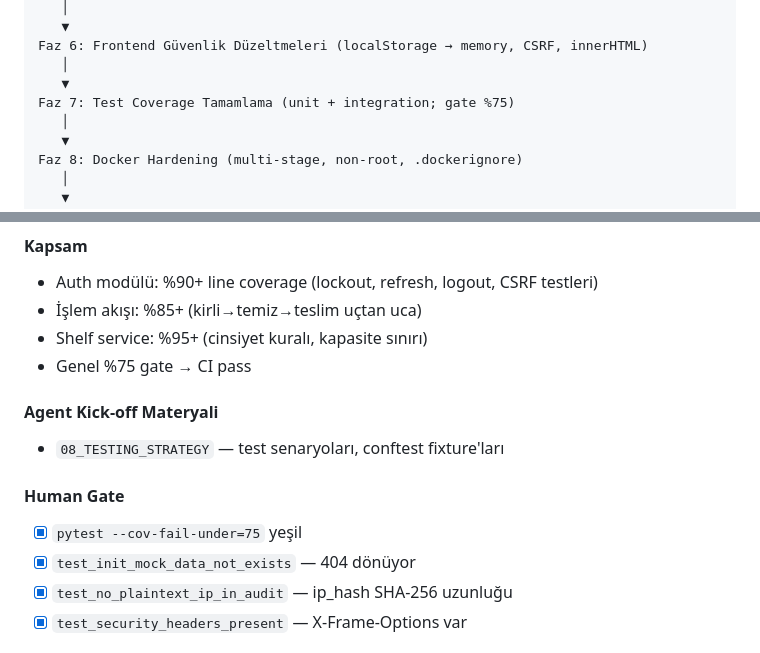
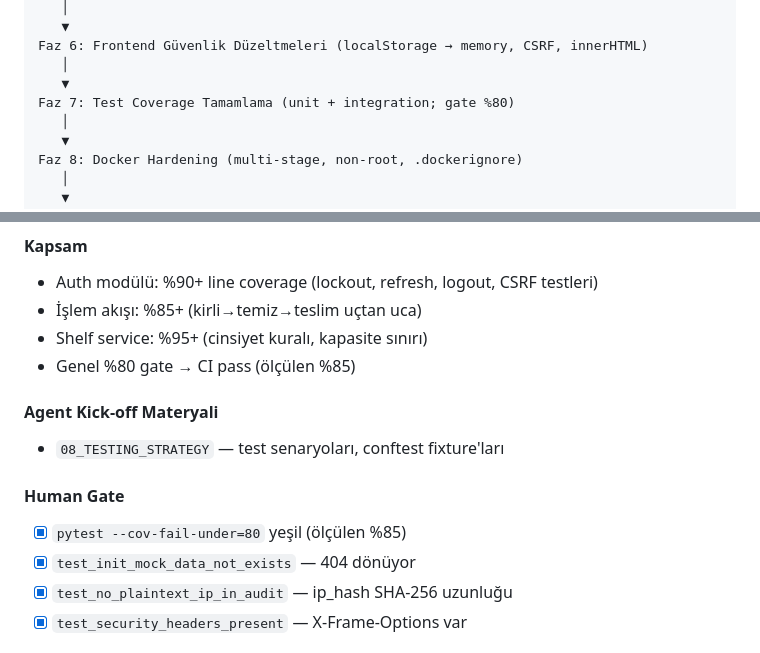
Before and after one commit to bgrkurugollu-cpu/camasirhane_v3, a Markdown page: çamaşırhane_main/11_IMPLEMENTATION_ROADMAP.md, 2 parts joined by grey strips. Rendered like a GitHub page.

```diff
--- a/çamaşırhane_main/11_IMPLEMENTATION_ROADMAP.md
+++ b/çamaşırhane_main/11_IMPLEMENTATION_ROADMAP.md
@@ -52,7 +52,7 @@ Faz 5: Güvenlik Tamamlama (security headers, CORS, pip-audit CI, logging)
 Faz 6: Frontend Güvenlik Düzeltmeleri (localStorage → memory, CSRF, innerHTML)
    │
    ▼
-Faz 7: Test Coverage Tamamlama (unit + integration; gate %75)
+Faz 7: Test Coverage Tamamlama (unit + integration; gate %80)
    │
    ▼
 Faz 8: Docker Hardening (multi-stage, non-root, .dockerignore)
@@ -247,13 +247,13 @@ Faz 10: Kimlik & Güvenlik Entegrasyonları (MFA operasyonel + opsiyonel SSO)
 - Auth modülü: %90+ line coverage (lockout, refresh, logout, CSRF testleri)
 - İşlem akışı: %85+ (kirli→temiz→teslim uçtan uca)
 - Shelf service: %95+ (cinsiyet kuralı, kapasite sınırı)
-- Genel %75 gate → CI pass
+- Genel %80 gate → CI pass (ölçülen %85)
 
 #### Agent Kick-off Materyali
 - `08_TESTING_STRATEGY` — test senaryoları, conftest fixture'ları
 
 #### Human Gate
-- [x] `pytest --cov-fail-under=75` yeşil
+- [x] `pytest --cov-fail-under=80` yeşil (ölçülen %85)
 - [x] `test_init_mock_data_not_exists` — 404 dönüyor
 - [x] `test_no_plaintext_ip_in_audit` — ip_hash SHA-256 uzunluğu
 - [x] `test_security_headers_present` — X-Frame-Options var
```
Also changed, not shown: çamaşırhane_main/01_PROJECT_OVERVIEW.md (+3 -3 lines), çamaşırhane_main/10_DEV_WORKFLOW.md (+1 -1 lines).
